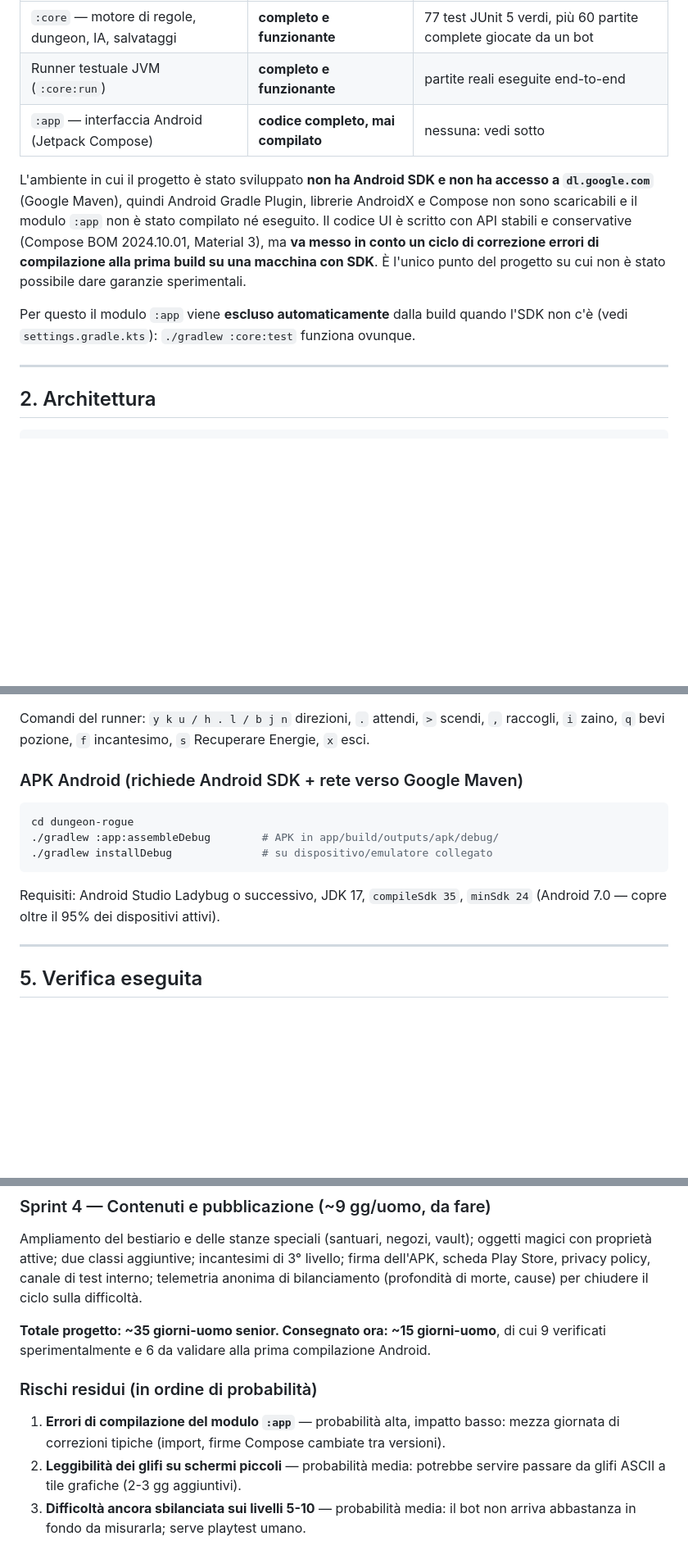
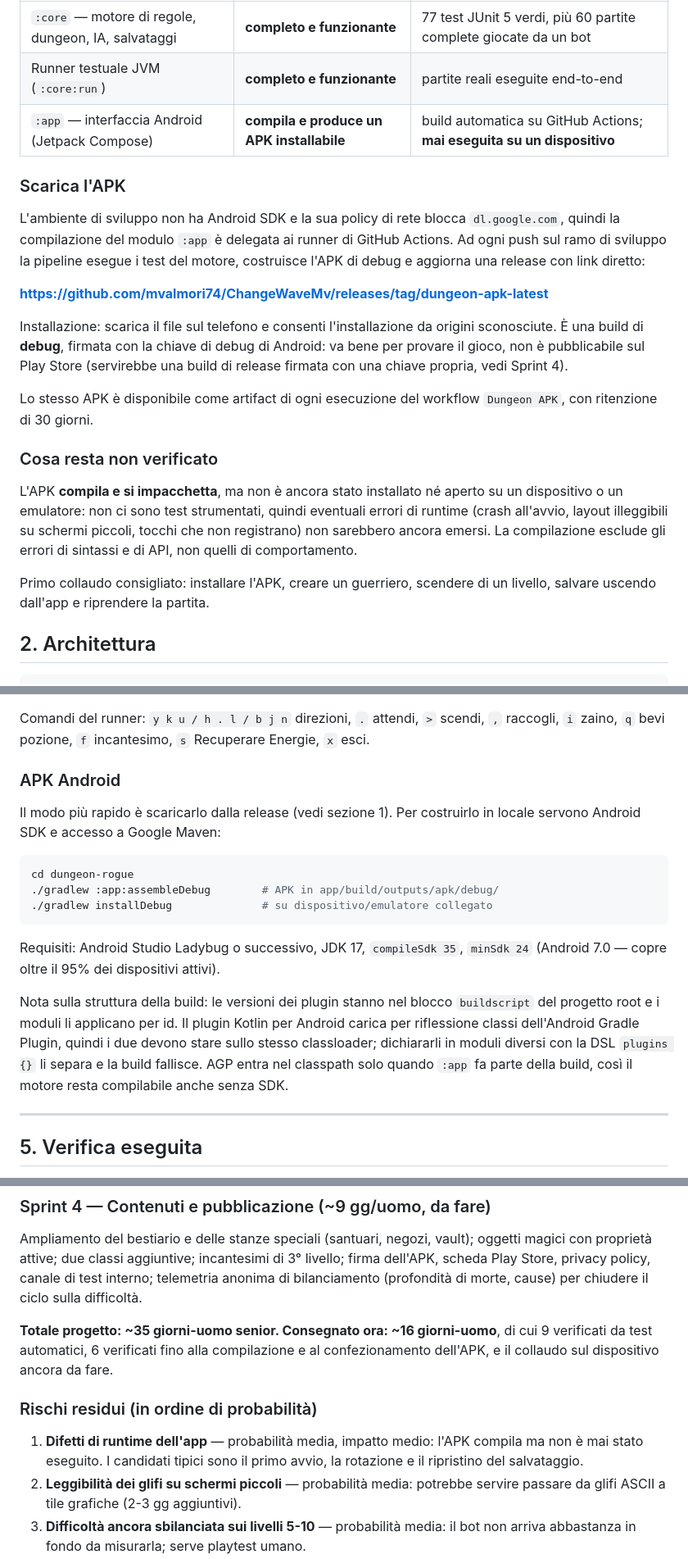
Before and after one commit to mvalmori74/ChangeWaveMv, a Markdown page: dungeon-rogue/README.md, 3 parts joined by grey strips. Shown at 82% size. Drawn GitHub-style; blank space fills up the shorter version.

Commit message:
Documenta l'APK scaricabile e aggiorna lo stato di verifica
Il modulo Android ora compila e produce un APK installabile, generato
automaticamente dalla pipeline e pubblicato nella release dungeon-apk-latest.
Il README riportava che non era mai stato compilato: corretto, precisando
pero' che l'APK non e' ancora stato eseguito su un dispositivo e che la
compilazione esclude gli errori di API, non quelli di comportamento.

Co-Authored-By: Claude Opus 5 <noreply@anthropic.com>
Claude-Session: https://claude.ai/code/session_01S7kcUUoMW7S9QAxC84sfzC

````diff
--- a/dungeon-rogue/README.md
+++ b/dungeon-rogue/README.md
@@ -32,19 +32,35 @@ Dichiarazione onesta, prima di tutto il resto.
 |---|---|---|
 | `:core` — motore di regole, dungeon, IA, salvataggi | **completo e funzionante** | 77 test JUnit 5 verdi, più 60 partite complete giocate da un bot |
 | Runner testuale JVM (`:core:run`) | **completo e funzionante** | partite reali eseguite end-to-end |
-| `:app` — interfaccia Android (Jetpack Compose) | **codice completo, mai compilato** | nessuna: vedi sotto |
+| `:app` — interfaccia Android (Jetpack Compose) | **compila e produce un APK installabile** | build automatica su GitHub Actions; **mai eseguita su un dispositivo** |
 
-L'ambiente in cui il progetto è stato sviluppato **non ha Android SDK e non ha accesso a
-`dl.google.com`** (Google Maven), quindi Android Gradle Plugin, librerie AndroidX e Compose
-non sono scaricabili e il modulo `:app` non è stato compilato né eseguito. Il codice UI è
-scritto con API stabili e conservative (Compose BOM 2024.10.01, Material 3), ma **va messo in
-conto un ciclo di correzione errori di compilazione alla prima build su una macchina con SDK**.
-È l'unico punto del progetto su cui non è stato possibile dare garanzie sperimentali.
+### Scarica l'APK
 
-Per questo il modulo `:app` viene **escluso automaticamente** dalla build quando l'SDK non
-c'è (vedi `settings.gradle.kts`): `./gradlew :core:test` funziona ovunque.
+L'ambiente di sviluppo non ha Android SDK e la sua policy di rete blocca
+`dl.google.com`, quindi la compilazione del modulo `:app` è delegata ai runner di
+GitHub Actions. Ad ogni push sul ramo di sviluppo la pipeline esegue i test del
+motore, costruisce l'APK di debug e aggiorna una release con link diretto:
 
----
+**https://github.com/mvalmori74/ChangeWaveMv/releases/tag/dungeon-apk-latest**
+
+Installazione: scarica il file sul telefono e consenti l'installazione da origini
+sconosciute. È una build di **debug**, firmata con la chiave di debug di Android:
+va bene per provare il gioco, non è pubblicabile sul Play Store (servirebbe una
+build di release firmata con una chiave propria, vedi Sprint 4).
+
+Lo stesso APK è disponibile come artifact di ogni esecuzione del workflow
+`Dungeon APK`, con ritenzione di 30 giorni.
+
+### Cosa resta non verificato
+
+L'APK **compila e si impacchetta**, ma non è ancora stato installato né aperto su
+un dispositivo o un emulatore: non ci sono test strumentati, quindi eventuali
+errori di runtime (crash all'avvio, layout illeggibili su schermi piccoli,
+tocchi che non registrano) non sarebbero ancora emersi. La compilazione esclude
+gli errori di sintassi e di API, non quelli di comportamento.
+
+Primo collaudo consigliato: installare l'APK, creare un guerriero, scendere di un
+livello, salvare uscendo dall'app e riprendere la partita.
 
 ## 2. Architettura
 
@@ -132,7 +148,10 @@ cd dungeon-rogue
 Comandi del runner: `y k u / h . l / b j n` direzioni, `.` attendi, `>` scendi, `,` raccogli,
 `i` zaino, `q` bevi pozione, `f` incantesimo, `s` Recuperare Energie, `x` esci.
 
-### APK Android (richiede Android SDK + rete verso Google Maven)
+### APK Android
+
+Il modo più rapido è scaricarlo dalla release (vedi sezione 1). Per costruirlo in
+locale servono Android SDK e accesso a Google Maven:
 
 ```bash
 cd dungeon-rogue
@@ -142,6 +161,13 @@ cd dungeon-rogue
 
 Requisiti: Android Studio Ladybug o successivo, JDK 17, `compileSdk 35`, `minSdk 24`
 (Android 7.0 — copre oltre il 95% dei dispositivi attivi).
+
+Nota sulla struttura della build: le versioni dei plugin stanno nel blocco
+`buildscript` del progetto root e i moduli li applicano per id. Il plugin Kotlin
+per Android carica per riflessione classi dell'Android Gradle Plugin, quindi i due
+devono stare sullo stesso classloader; dichiararli in moduli diversi con la DSL
+`plugins {}` li separa e la build fallisce. AGP entra nel classpath solo quando
+`:app` fa parte della build, così il motore resta compilabile anche senza SDK.
 
 ---
 
@@ -229,13 +257,15 @@ con proprietà attive; due classi aggiuntive; incantesimi di 3° livello; firma
 scheda Play Store, privacy policy, canale di test interno; telemetria anonima di
 bilanciamento (profondità di morte, cause) per chiudere il ciclo sulla difficoltà.
 
-**Totale progetto: ~35 giorni-uomo senior. Consegnato ora: ~15 giorni-uomo**, di cui 9
-verificati sperimentalmente e 6 da validare alla prima compilazione Android.
+**Totale progetto: ~35 giorni-uomo senior. Consegnato ora: ~16 giorni-uomo**, di cui 9
+verificati da test automatici, 6 verificati fino alla compilazione e al
+confezionamento dell'APK, e il collaudo sul dispositivo ancora da fare.
 
 ### Rischi residui (in ordine di probabilità)
 
-1. **Errori di compilazione del modulo `:app`** — probabilità alta, impatto basso: mezza
-   giornata di correzioni tipiche (import, firme Compose cambiate tra versioni).
+1. **Difetti di runtime dell'app** — probabilità media, impatto medio: l'APK compila ma
+   non è mai stato eseguito. I candidati tipici sono il primo avvio, la rotazione e il
+   ripristino del salvataggio.
 2. **Leggibilità dei glifi su schermi piccoli** — probabilità media: potrebbe servire
    passare da glifi ASCII a tile grafiche (2-3 gg aggiuntivi).
 3. **Difficoltà ancora sbilanciata sui livelli 5-10** — probabilità media: il bot non arriva
````
Also changed, not shown: other parts of dungeon-rogue/README.md (+3 -1 lines).
